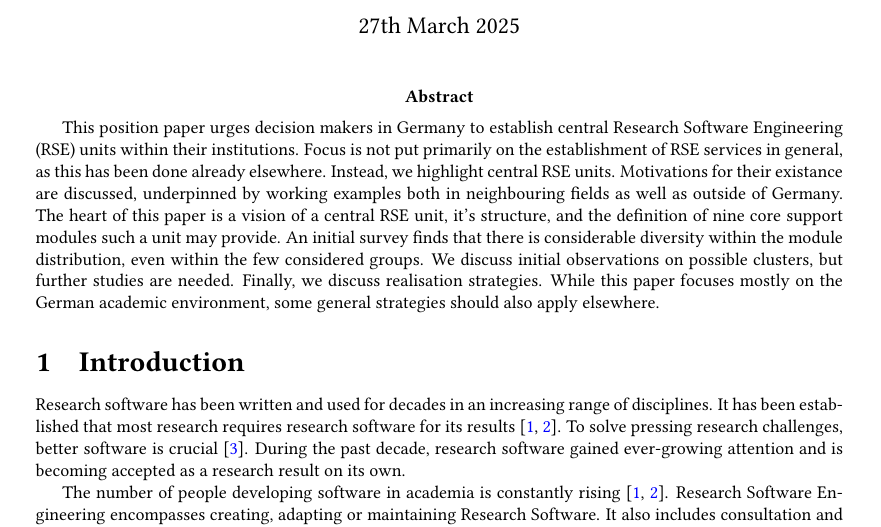
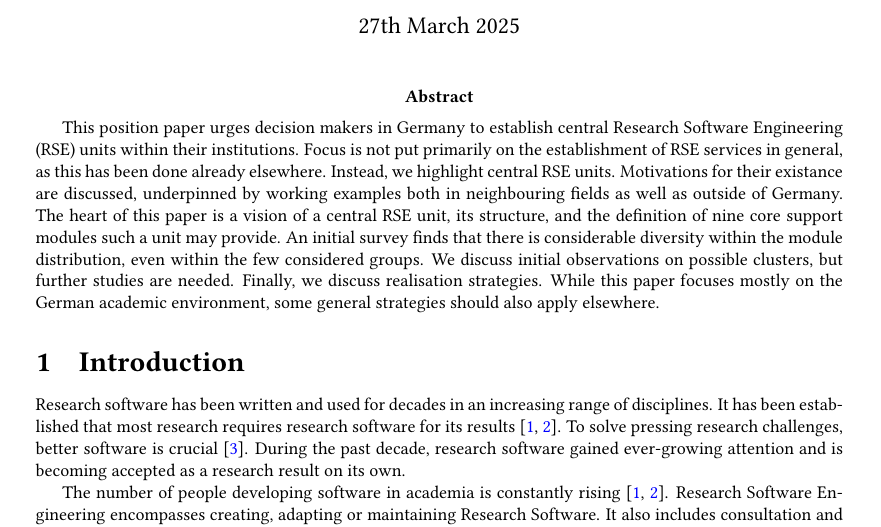
Before and after one commit to DE-RSE/2023_paper-RSE-groups, a LaTeX document (paper.tex): part of page 1 of 15, cut so that both start at the same text. Compiled offline with pdfLaTeX; a LaTeX package or settings file that is missing is left out.

Commit message:
Update paper.tex
Co-authored-by: Magnus Hagdorn <Magnus.Hagdorn@marsupium.org>

```diff
--- a/paper.tex
+++ b/paper.tex
@@ -56,7 +56,7 @@ This position paper urges decision makers in Germany to establish central Resear
 Focus is not put primarily on the establishment of RSE services in general, as this has been done already elsewhere.
 Instead, we highlight central RSE units.
 Motivations for their existance are discussed, underpinned by working examples both in neighbouring fields as well as outside of Germany.
-The heart of this paper is a vision of a central RSE unit, it's structure, and the definition of nine core support modules such a unit may provide.
+The heart of this paper is a vision of a central RSE unit, its structure, and the definition of nine core support modules such a unit may provide.
 An initial survey finds that there is considerable diversity within the module distribution, even within the few considered groups.
 We discuss initial observations on possible clusters, but further studies are needed.
 Finally, we discuss realisation strategies.
```
